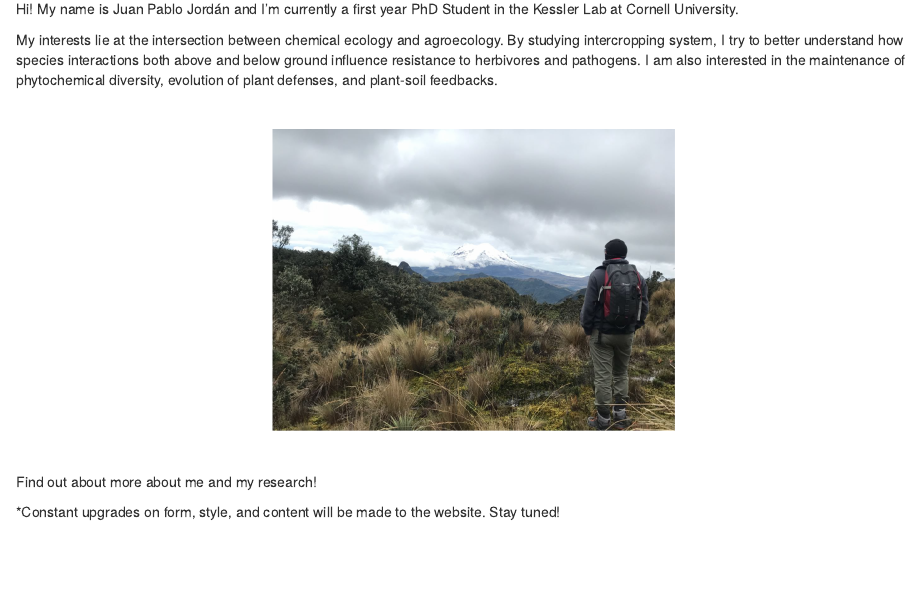
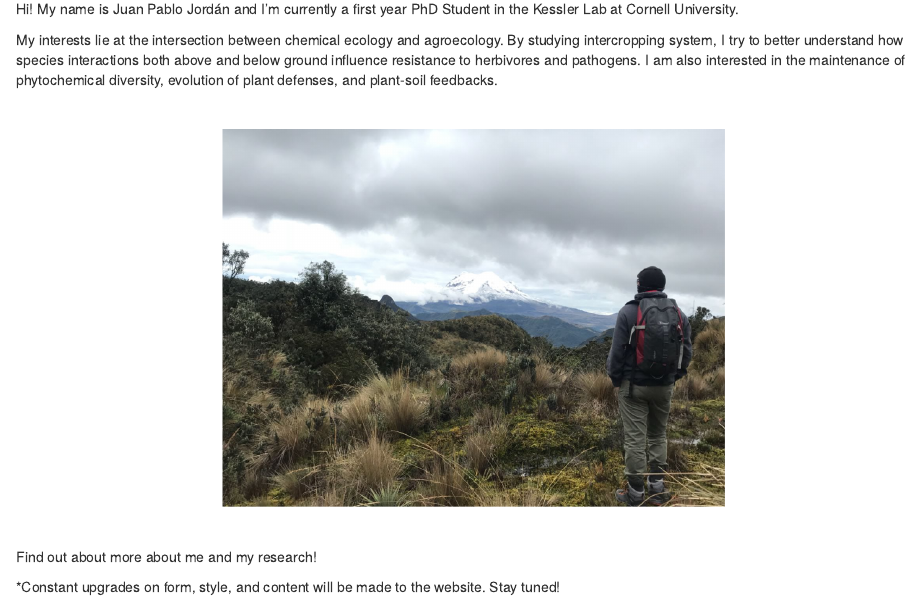
Before and after one commit to jpj73/personal_website, an R Markdown document (index.Rmd): the page in a window 1100 px wide, from 170 px down. The pictures show the output file index.html that the author committed with the source, opened offline; library style sheets and scripts come from the installed R packages.

Commit message:
New photo ratio in index

````diff
--- a/index.Rmd
+++ b/index.Rmd
@@ -14,7 +14,7 @@ My interests lie at the intersection between chemical ecology and agroecology. B
 
 <br>
 
-```{r, echo=FALSE, out.width= "400px", fig.align='center', dpi=72}
+```{r, echo=FALSE, out.width= "500px", fig.align='center', dpi=72}
 
 knitr::include_graphics("photos/personal.png")
 ```
````
Also changed, not shown: index.html.
